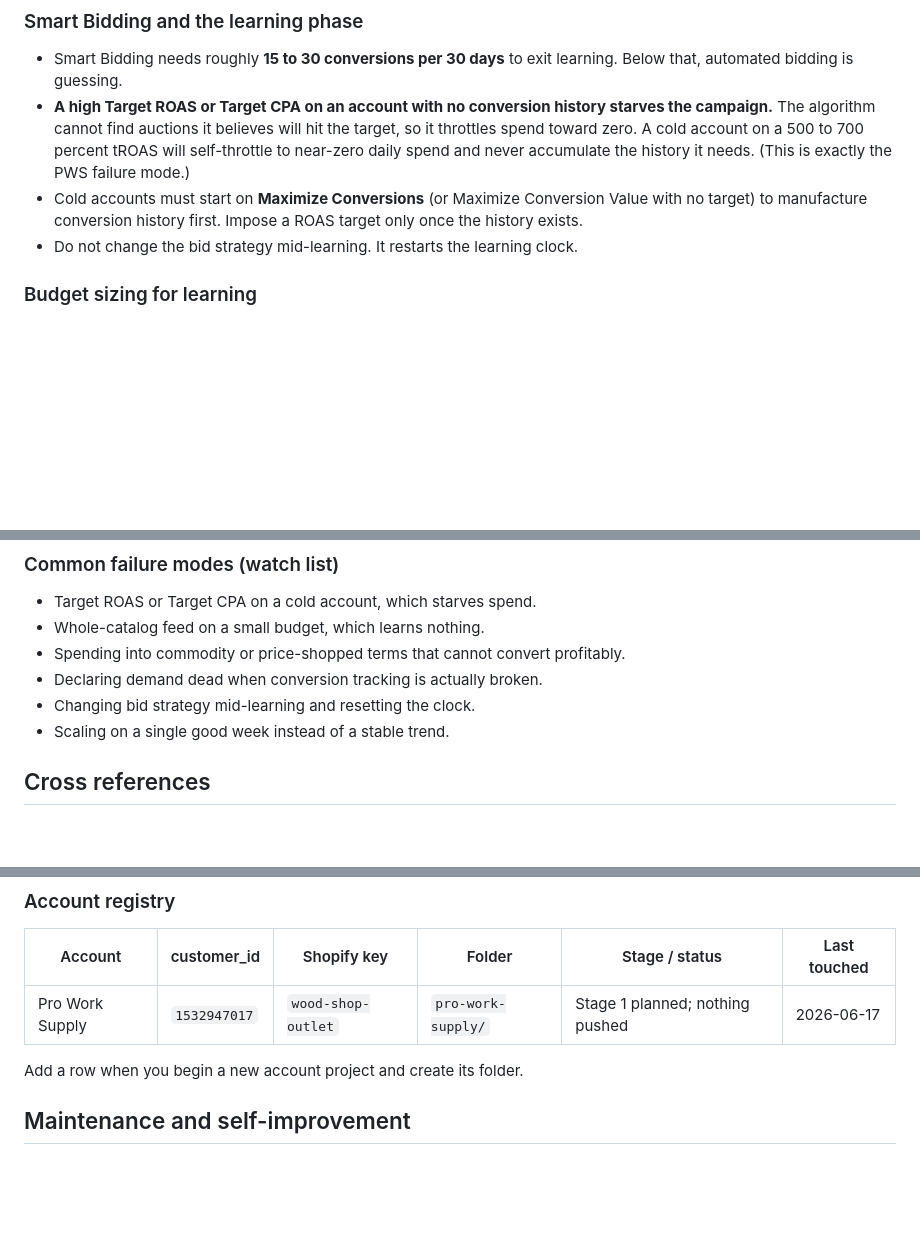
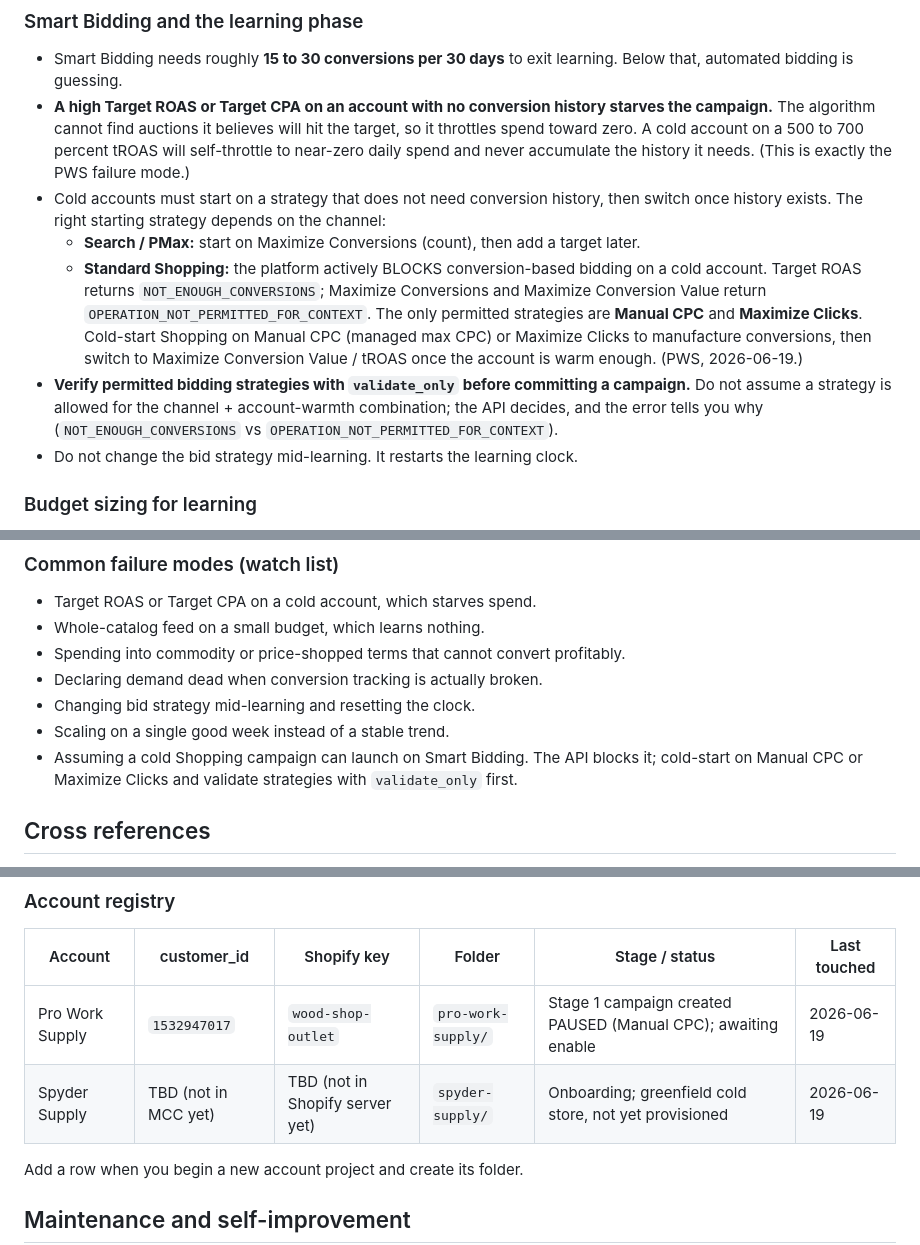
Before and after one commit to adampaquette-source/google-ads-mcp, a Markdown page: PPC_ADVISOR.md, 3 parts joined by grey strips. GitHub-like rendering; blank space fills up the shorter version.

```diff
--- a/PPC_ADVISOR.md
+++ b/PPC_ADVISOR.md
@@ -39,7 +39,10 @@ Operating principles:
 ### Smart Bidding and the learning phase
 - Smart Bidding needs roughly **15 to 30 conversions per 30 days** to exit learning. Below that, automated bidding is guessing.
 - **A high Target ROAS or Target CPA on an account with no conversion history starves the campaign.** The algorithm cannot find auctions it believes will hit the target, so it throttles spend toward zero. A cold account on a 500 to 700 percent tROAS will self-throttle to near-zero daily spend and never accumulate the history it needs. (This is exactly the PWS failure mode.)
-- Cold accounts must start on **Maximize Conversions** (or Maximize Conversion Value with no target) to manufacture conversion history first. Impose a ROAS target only once the history exists.
+- Cold accounts must start on a strategy that does not need conversion history, then switch once history exists. The right starting strategy depends on the channel:
+  - **Search / PMax:** start on Maximize Conversions (count), then add a target later.
+  - **Standard Shopping:** the platform actively BLOCKS conversion-based bidding on a cold account. Target ROAS returns `NOT_ENOUGH_CONVERSIONS`; Maximize Conversions and Maximize Conversion Value return `OPERATION_NOT_PERMITTED_FOR_CONTEXT`. The only permitted strategies are **Manual CPC** and **Maximize Clicks**. Cold-start Shopping on Manual CPC (managed max CPC) or Maximize Clicks to manufacture conversions, then switch to Maximize Conversion Value / tROAS once the account is warm enough. (PWS, 2026-06-19.)
+- **Verify permitted bidding strategies with `validate_only` before committing a campaign.** Do not assume a strategy is allowed for the channel + account-warmth combination; the API decides, and the error tells you why (`NOT_ENOUGH_CONVERSIONS` vs `OPERATION_NOT_PERMITTED_FOR_CONTEXT`).
 - Do not change the bid strategy mid-learning. It restarts the learning clock.
 
 ### Budget sizing for learning
@@ -78,6 +81,7 @@ Operating principles:
 - Declaring demand dead when conversion tracking is actually broken.
 - Changing bid strategy mid-learning and resetting the clock.
 - Scaling on a single good week instead of a stable trend.
+- Assuming a cold Shopping campaign can launch on Smart Bidding. The API blocks it; cold-start on Manual CPC or Maximize Clicks and validate strategies with `validate_only` first.
 
 ## Cross references
 - `CAMPAIGN_CREATION_BEST_PRACTICES.md` -- mechanics of building net-new campaigns. Read it for any build task.
@@ -167,7 +171,8 @@ Last updated: <YYYY-MM-DD>. The live snapshot of where this account stands. Fast
 
 | Account | customer_id | Shopify key | Folder | Stage / status | Last touched |
 |---|---|---|---|---|---|
-| Pro Work Supply | `1532947017` | `wood-shop-outlet` | `pro-work-supply/` | Stage 1 planned; nothing pushed | 2026-06-17 |
+| Pro Work Supply | `1532947017` | `wood-shop-outlet` | `pro-work-supply/` | Stage 1 campaign created PAUSED (Manual CPC); awaiting enable | 2026-06-19 |
+| Spyder Supply | TBD (not in MCC yet) | TBD (not in Shopify server yet) | `spyder-supply/` | Onboarding; greenfield cold store, not yet provisioned | 2026-06-19 |
 
 Add a row when you begin a new account project and create its folder.
 
```
Also changed, not shown: spyder-supply/NOTES.md (added, +35 -0 lines), spyder-supply/STATE.md (added, +28 -0 lines).
